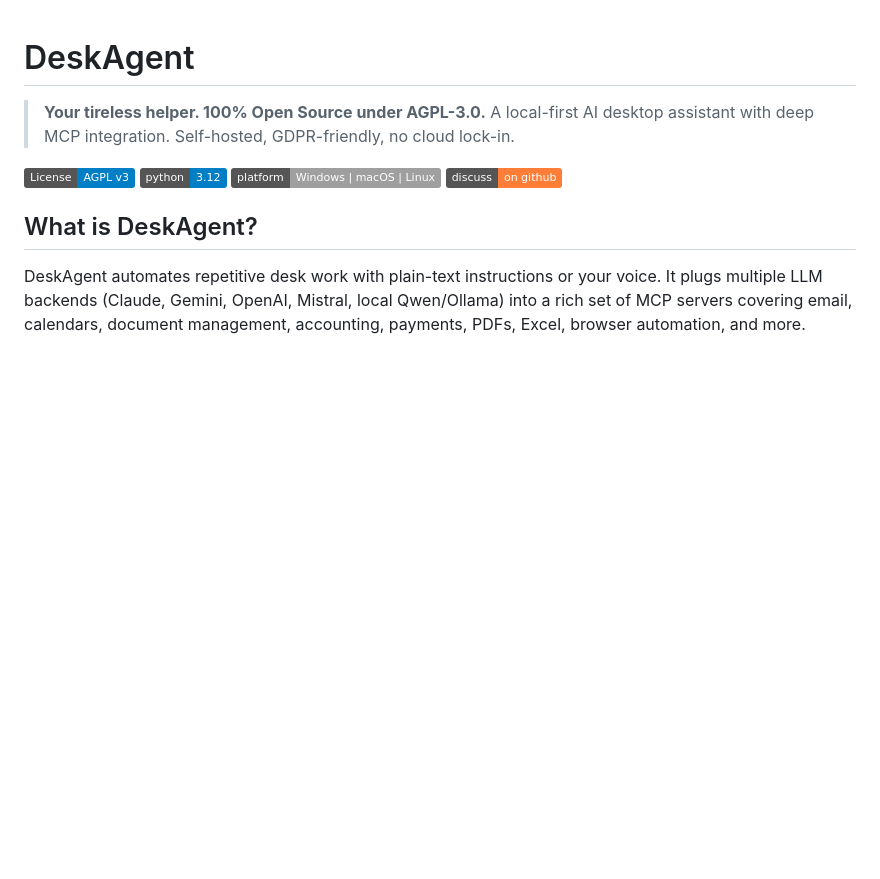
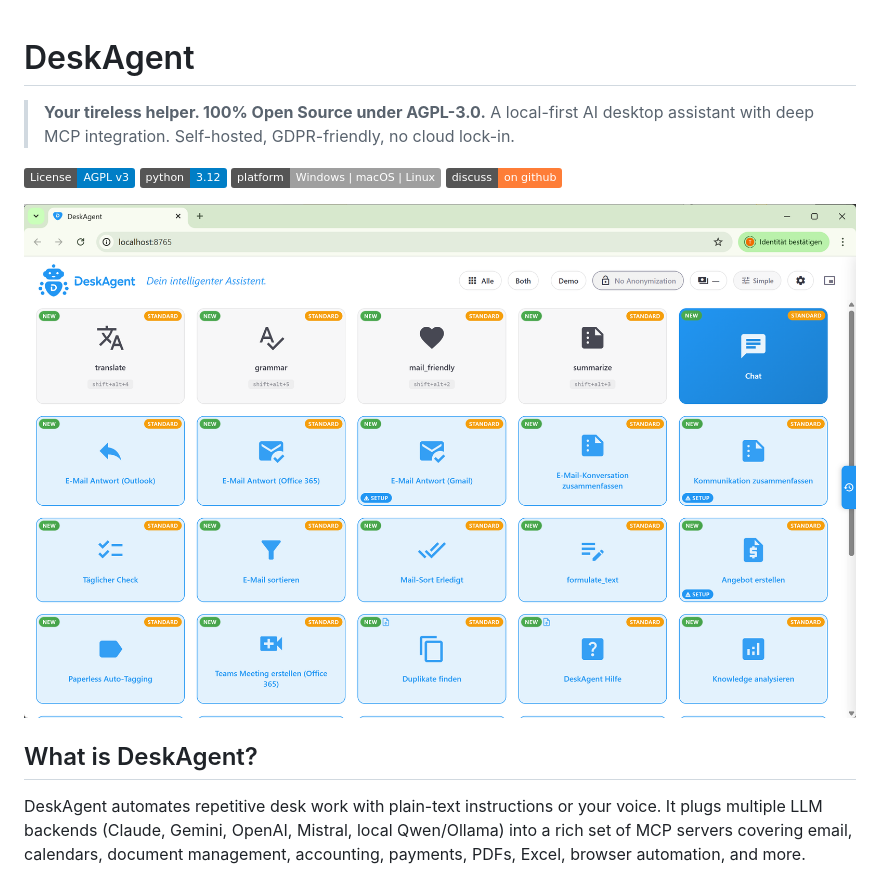
Before and after one commit to deskagent-ai/community, a Markdown page: README.md, the part around the change. Rendered like a GitHub page; pictures changed too: docs/screenshots/webui-overview.png (added); badges without logos; blank space fills up the shorter version.

```diff
--- a/README.md
+++ b/README.md
@@ -8,6 +8,8 @@
 [![Python 3.12](https://img.shields.io/badge/python-3.12-blue.svg)](https://www.python.org/)
 [![Platform](https://img.shields.io/badge/platform-Windows%20%7C%20macOS%20%7C%20Linux-lightgrey.svg)]()
 [![GitHub Discussions](https://img.shields.io/badge/discuss-on%20github-orange.svg)](https://github.com/deskagent-ai/community/discussions)
+
+![DeskAgent WebUI](docs/screenshots/webui-overview.png)
 
 ## What is DeskAgent?
 
```
Also changed, not shown: 2 other files.
